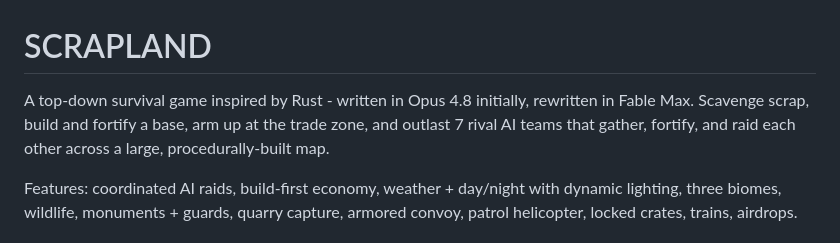
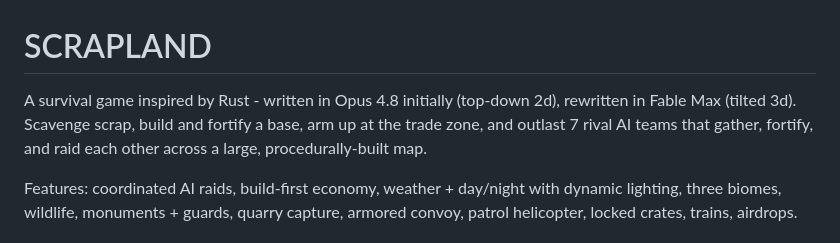
Before and after one commit to jmtame/scrapland, a Markdown page: README.md, the part around one of its changes. GitHub-like rendering.

```diff
--- a/README.md
+++ b/README.md
@@ -1,6 +1,6 @@
 # SCRAPLAND
 
-A top-down survival game inspired by Rust - written in Opus 4.8 initially, rewritten in Fable Max. Scavenge scrap, build and fortify a
+A survival game inspired by Rust - written in Opus 4.8 initially (top-down 2d), rewritten in Fable Max (tilted 3d). Scavenge scrap, build and fortify a
 base, arm up at the trade zone, and outlast 7 rival AI teams that gather,
 fortify, and raid each other across a large, procedurally-built map.
 
```
Also changed, not shown: other parts of README.md (+6 -0 lines).
